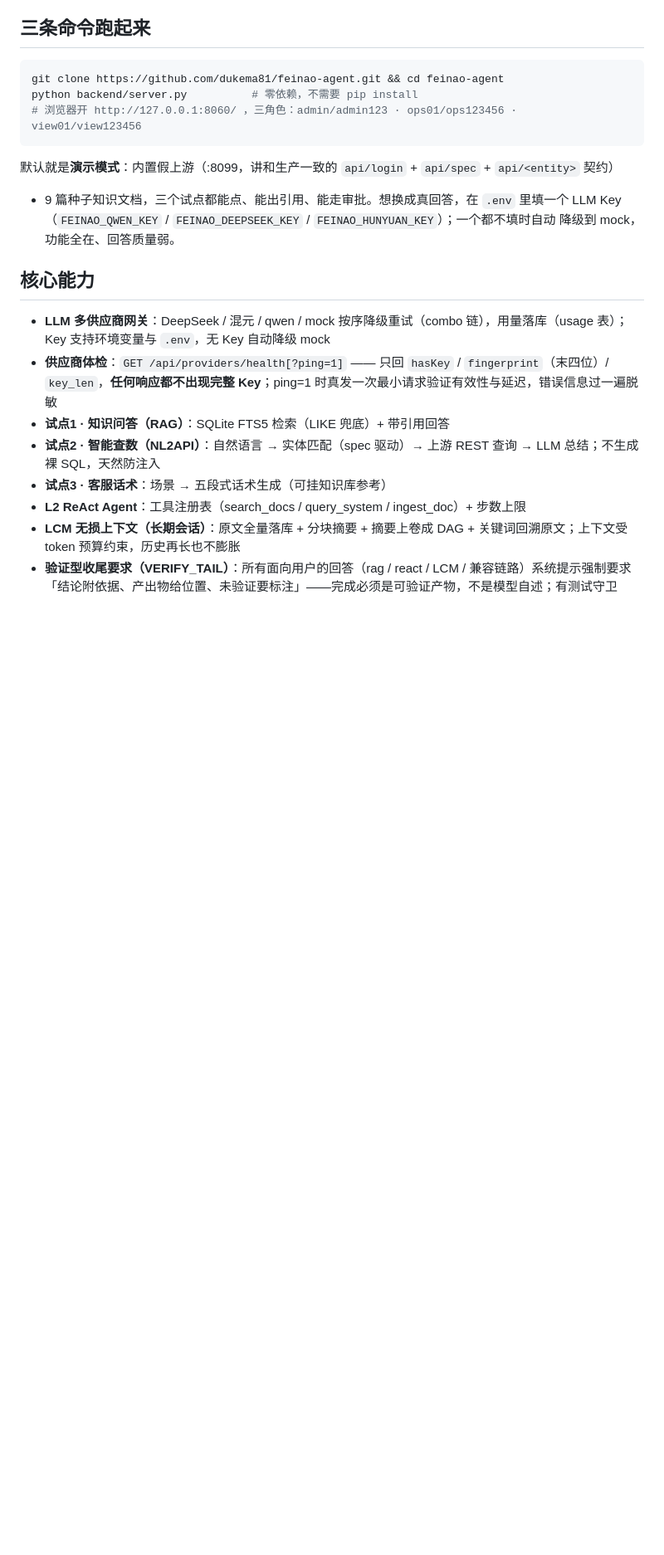
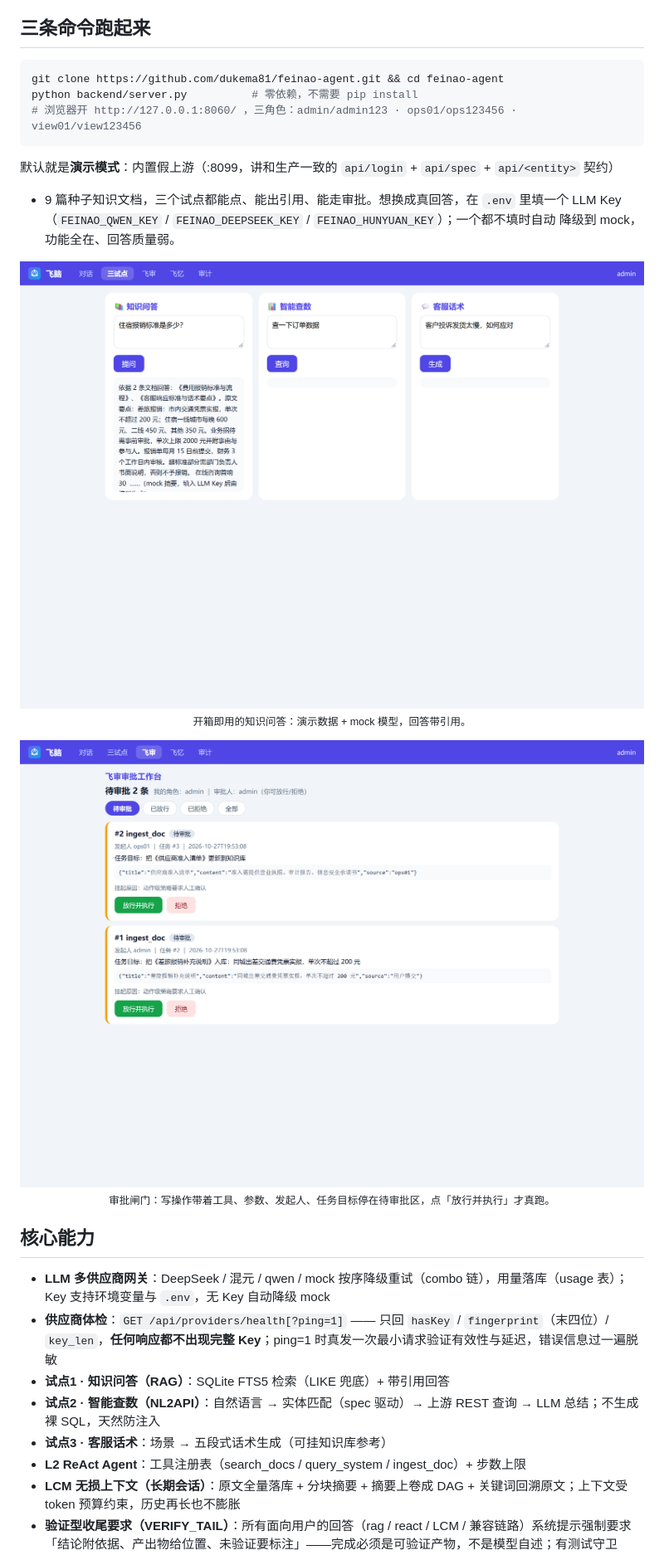
Before and after one commit to FeinaoLab/feinao-agent, a Markdown page: README.zh-CN.md, the part around the change. Shown at 83% size. Rendered like a GitHub page; pictures changed too: docs/screenshot-approvals.png (added), docs/screenshot-chat.png (added); blank space fills up the shorter version.

```diff
--- a/README.zh-CN.md
+++ b/README.zh-CN.md
@@ -22,6 +22,15 @@ python backend/server.py          # 零依赖，不需要 pip install
 + 9 篇种子知识文档，三个试点都能点、能出引用、能走审批。想换成真回答，在 `.env` 里填一个
 LLM Key（`FEINAO_QWEN_KEY` / `FEINAO_DEEPSEEK_KEY` / `FEINAO_HUNYUAN_KEY`）；一个都不填时自动
 降级到 mock，功能全在、回答质量弱。
+
+<p align="center">
+  <img src="docs/screenshot-chat.png" width="860" alt="知识问答带引用（演示模式，mock）">
+  <br><sub>开箱即用的知识问答：演示数据 + mock 模型，回答带引用。</sub>
+</p>
+<p align="center">
+  <img src="docs/screenshot-approvals.png" width="860" alt="飞审审批工作台">
+  <br><sub>审批闸门：写操作带着工具、参数、发起人、任务目标停在待审批区，点「放行并执行」才真跑。</sub>
+</p>
 
 ## 核心能力
 
```
Also changed, not shown: README.md (+9 -0 lines), docs/lcm-原型验证报告.md (line endings or trailing spaces), 5 other files.
